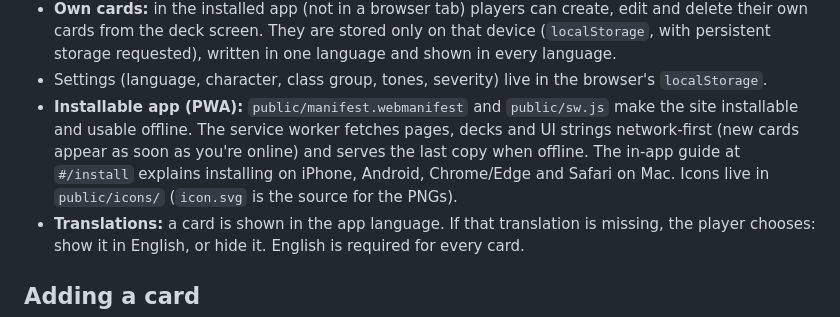
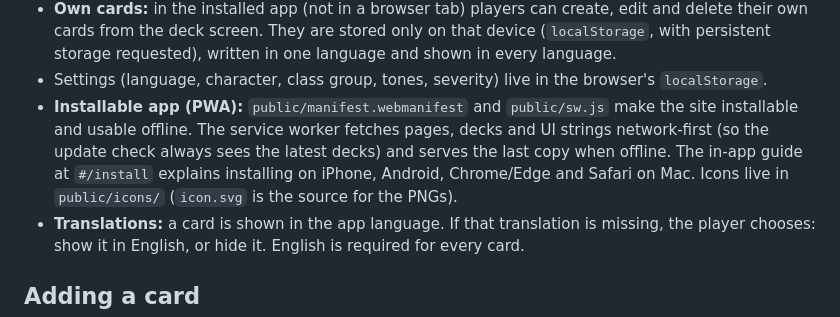
Before and after one commit to WanielDeiss/fumble-and-glory, a Markdown page: README.md, the part around the change. Rendered like a GitHub page.

Commit message:
README: describe service worker caching after the update banner change
Co-Authored-By: Claude Opus 5.5 <noreply@anthropic.com>

```diff
--- a/README.md
+++ b/README.md
@@ -20,7 +20,7 @@ scripts/validate.mjs           schema + consistency checks, translation report
 - **How it works:** `#/help` explains fumbles, glories, tones and severity. It opens once on first start and is linked from the draw screen and the table settings.
 - **Own cards:** in the installed app (not in a browser tab) players can create, edit and delete their own cards from the deck screen. They are stored only on that device (`localStorage`, with persistent storage requested), written in one language and shown in every language.
 - Settings (language, character, class group, tones, severity) live in the browser's `localStorage`.
-- **Installable app (PWA):** `public/manifest.webmanifest` and `public/sw.js` make the site installable and usable offline. The service worker fetches pages, decks and UI strings network-first (new cards appear as soon as you're online) and serves the last copy when offline. The in-app guide at `#/install` explains installing on iPhone, Android, Chrome/Edge and Safari on Mac. Icons live in `public/icons/` (`icon.svg` is the source for the PNGs).
+- **Installable app (PWA):** `public/manifest.webmanifest` and `public/sw.js` make the site installable and usable offline. The service worker fetches pages, decks and UI strings network-first (so the update check always sees the latest decks) and serves the last copy when offline. The in-app guide at `#/install` explains installing on iPhone, Android, Chrome/Edge and Safari on Mac. Icons live in `public/icons/` (`icon.svg` is the source for the PNGs).
 - **Translations:** a card is shown in the app language. If that translation is missing, the player chooses: show it in English, or hide it. English is required for every card.
 
 ## Adding a card
```
